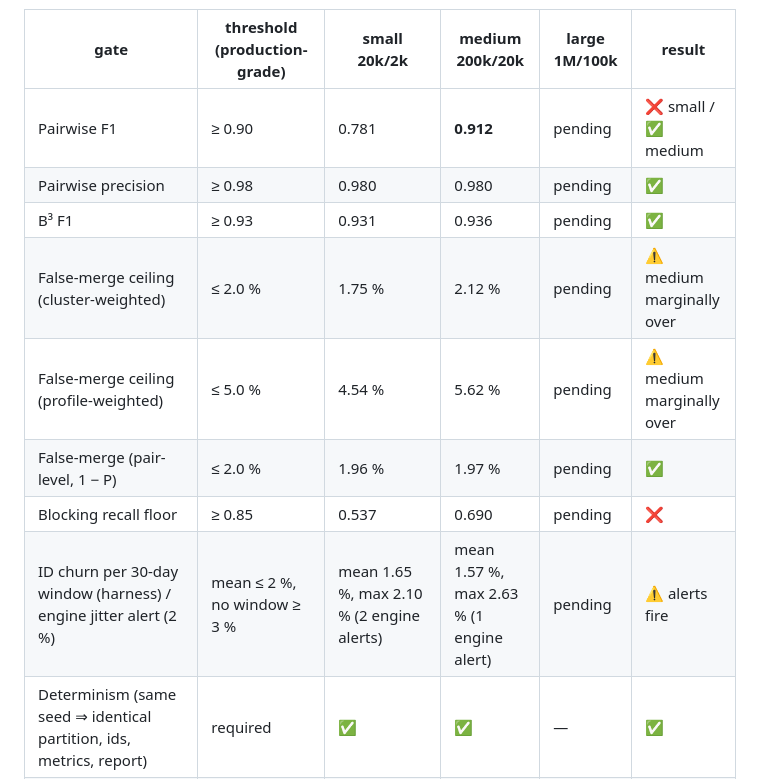
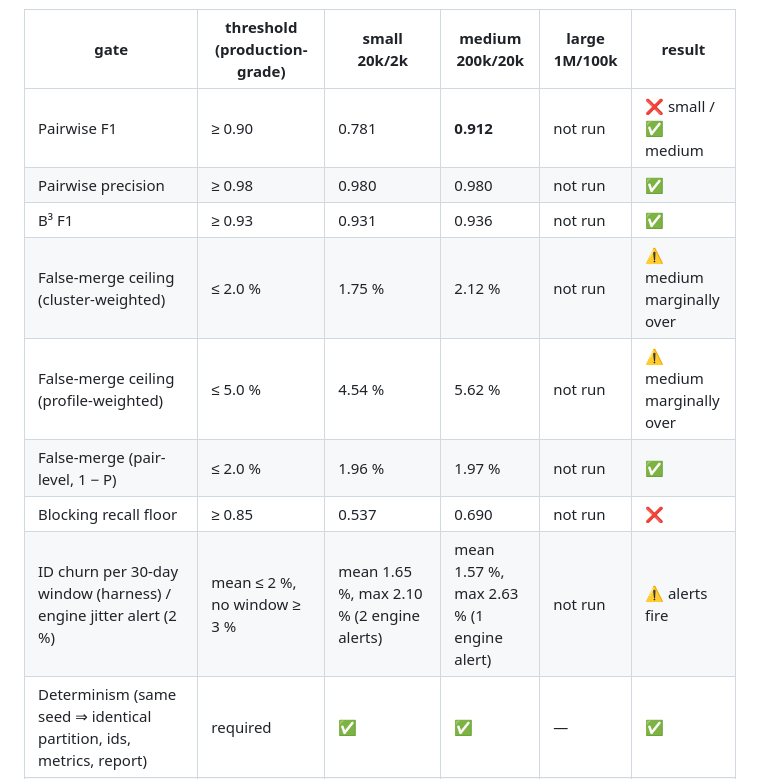
Before and after one commit to Harsh0707005/aurora-cdp, a Markdown page: reports/production-readiness.md, the part around one of its changes. GitHub-like rendering.

```diff
--- a/reports/production-readiness.md
+++ b/reports/production-readiness.md
@@ -44,14 +92,14 @@ The resolver is deterministic, crash-safe to operate, idempotent, and does not c
 
 | gate | threshold (production-grade) | small 20k/2k | medium 200k/20k | large 1M/100k | result |
 |---|---|---|---|---|---|
-| Pairwise F1 | ≥ 0.90 | 0.781 | **0.912** | pending | ❌ small / ✅ medium |
-| Pairwise precision | ≥ 0.98 | 0.980 | 0.980 | pending | ✅ |
-| B³ F1 | ≥ 0.93 | 0.931 | 0.936 | pending | ✅ |
-| False-merge ceiling (cluster-weighted) | ≤ 2.0 % | 1.75 % | 2.12 % | pending | ⚠️ medium marginally over |
-| False-merge ceiling (profile-weighted) | ≤ 5.0 % | 4.54 % | 5.62 % | pending | ⚠️ medium marginally over |
-| False-merge (pair-level, 1 − P) | ≤ 2.0 % | 1.96 % | 1.97 % | pending | ✅ |
-| Blocking recall floor | ≥ 0.85 | 0.537 | 0.690 | pending | ❌ |
-| ID churn per 30-day window (harness) / engine jitter alert (2 %) | mean ≤ 2 %, no window ≥ 3 % | mean 1.65 %, max 2.10 % (2 engine alerts) | mean 1.57 %, max 2.63 % (1 engine alert) | pending | ⚠️ alerts fire |
+| Pairwise F1 | ≥ 0.90 | 0.781 | **0.912** | not run | ❌ small / ✅ medium |
+| Pairwise precision | ≥ 0.98 | 0.980 | 0.980 | not run | ✅ |
+| B³ F1 | ≥ 0.93 | 0.931 | 0.936 | not run | ✅ |
+| False-merge ceiling (cluster-weighted) | ≤ 2.0 % | 1.75 % | 2.12 % | not run | ⚠️ medium marginally over |
+| False-merge ceiling (profile-weighted) | ≤ 5.0 % | 4.54 % | 5.62 % | not run | ⚠️ medium marginally over |
+| False-merge (pair-level, 1 − P) | ≤ 2.0 % | 1.96 % | 1.97 % | not run | ✅ |
+| Blocking recall floor | ≥ 0.85 | 0.537 | 0.690 | not run | ❌ |
+| ID churn per 30-day window (harness) / engine jitter alert (2 %) | mean ≤ 2 %, no window ≥ 3 % | mean 1.65 %, max 2.10 % (2 engine alerts) | mean 1.57 %, max 2.63 % (1 engine alert) | not run | ⚠️ alerts fire |
 | Determinism (same seed ⇒ identical partition, ids, metrics, report) | required | ✅ | ✅ | — | ✅ |
 | Crash / abort recovery (SIGKILL mid-run → resume == clean run) | required | ✅ (test) | — | — | ✅ |
 | Retry / timeout handling | required | ✅ (test + stress) | — | — | ✅ |
```
Also changed, not shown: other parts of reports/production-readiness.md (+59 -10 lines).
